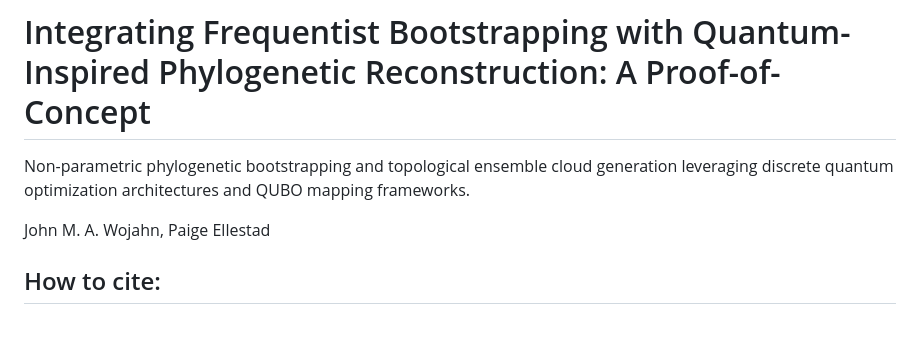
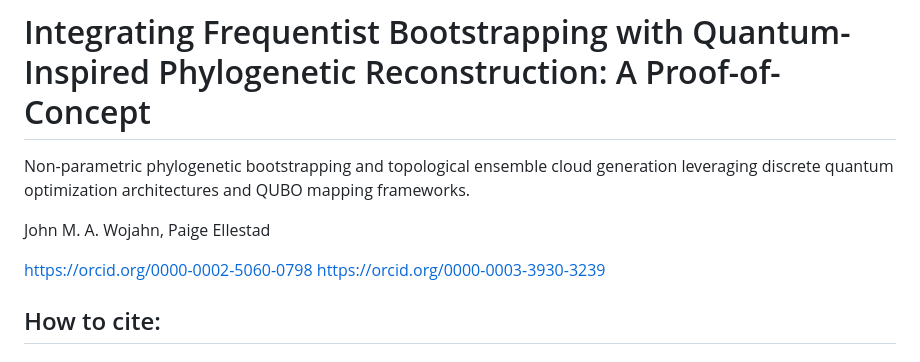
Before and after one commit to wojahn/quantum-bootstrap-phylogenomics, a Markdown page: README.md, the part around the change. Drawn GitHub-style; blank space fills up the shorter version.

```diff
--- a/README.md
+++ b/README.md
@@ -2,6 +2,8 @@
 Non-parametric phylogenetic bootstrapping and topological ensemble cloud generation leveraging discrete quantum optimization architectures and QUBO mapping frameworks.
 
 John M. A. Wojahn, Paige Ellestad
+
+https://orcid.org/0000-0002-5060-0798     https://orcid.org/0000-0003-3930-3239
 
 ## How to cite:
 
```
